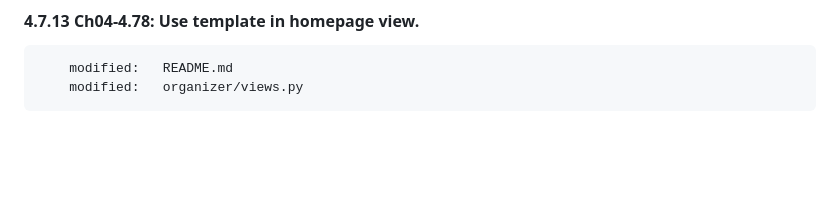
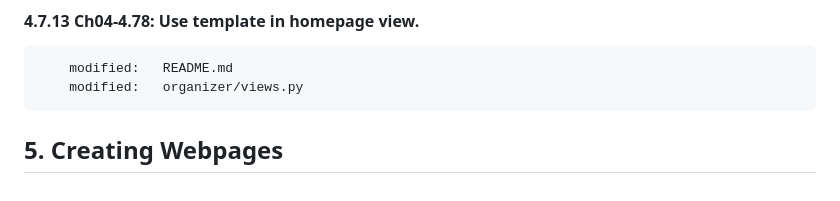
Before and after one commit to gurnitha/2024-dj-andrew-pinkham, a Markdown page: README.md, the part around the change. Rendered like a GitHub page; blank space fills up the shorter version.

Commit message:
---5. Creating Webpages---

```diff
--- a/README.md
+++ b/README.md
@@ -482,3 +482,6 @@ Belajar membuat aplikasi berdasarkan bukunya Anrew Pinkham: Unleased Django
 
         modified:   README.md
         modified:   organizer/views.py
+
+
+## 5. Creating Webpages
```
